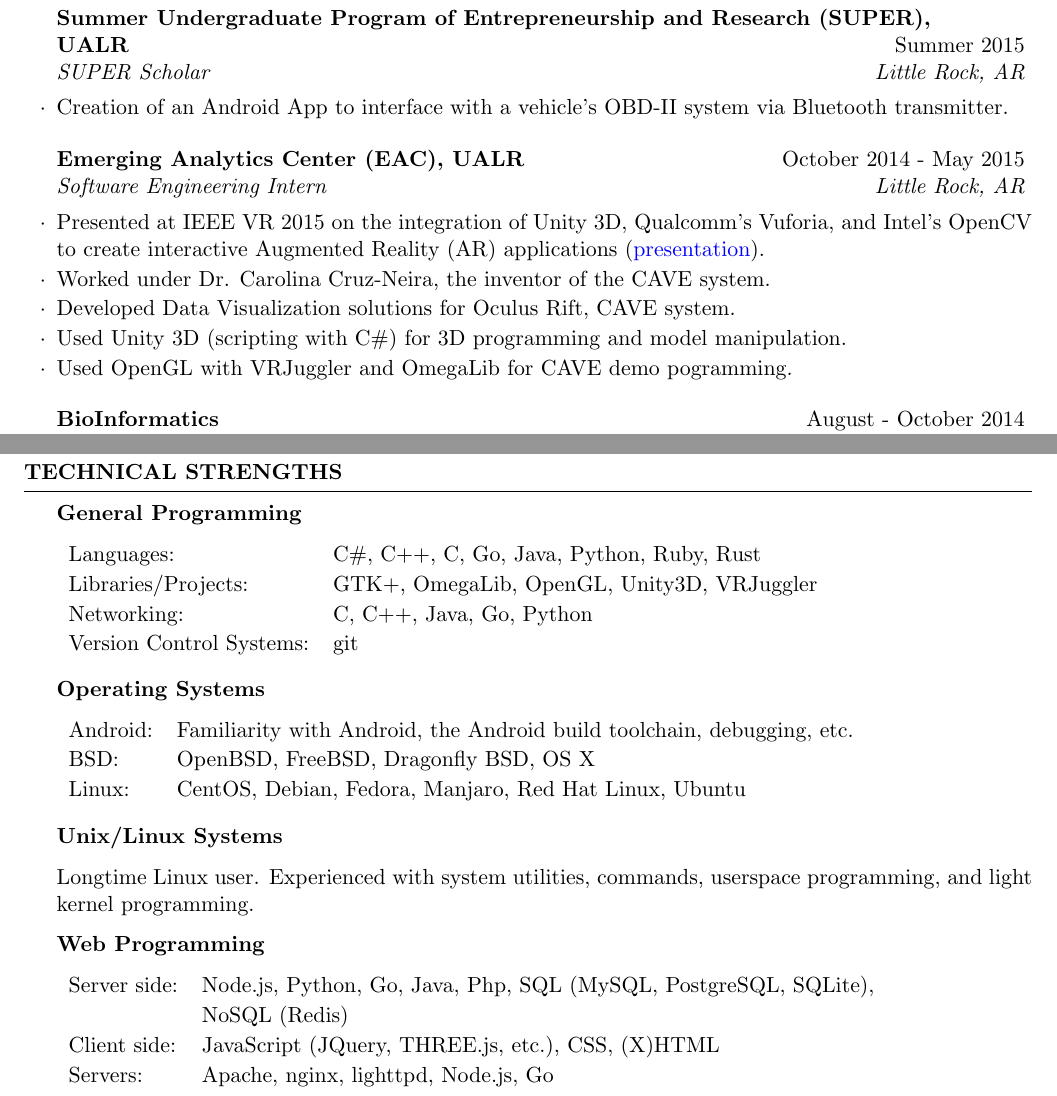
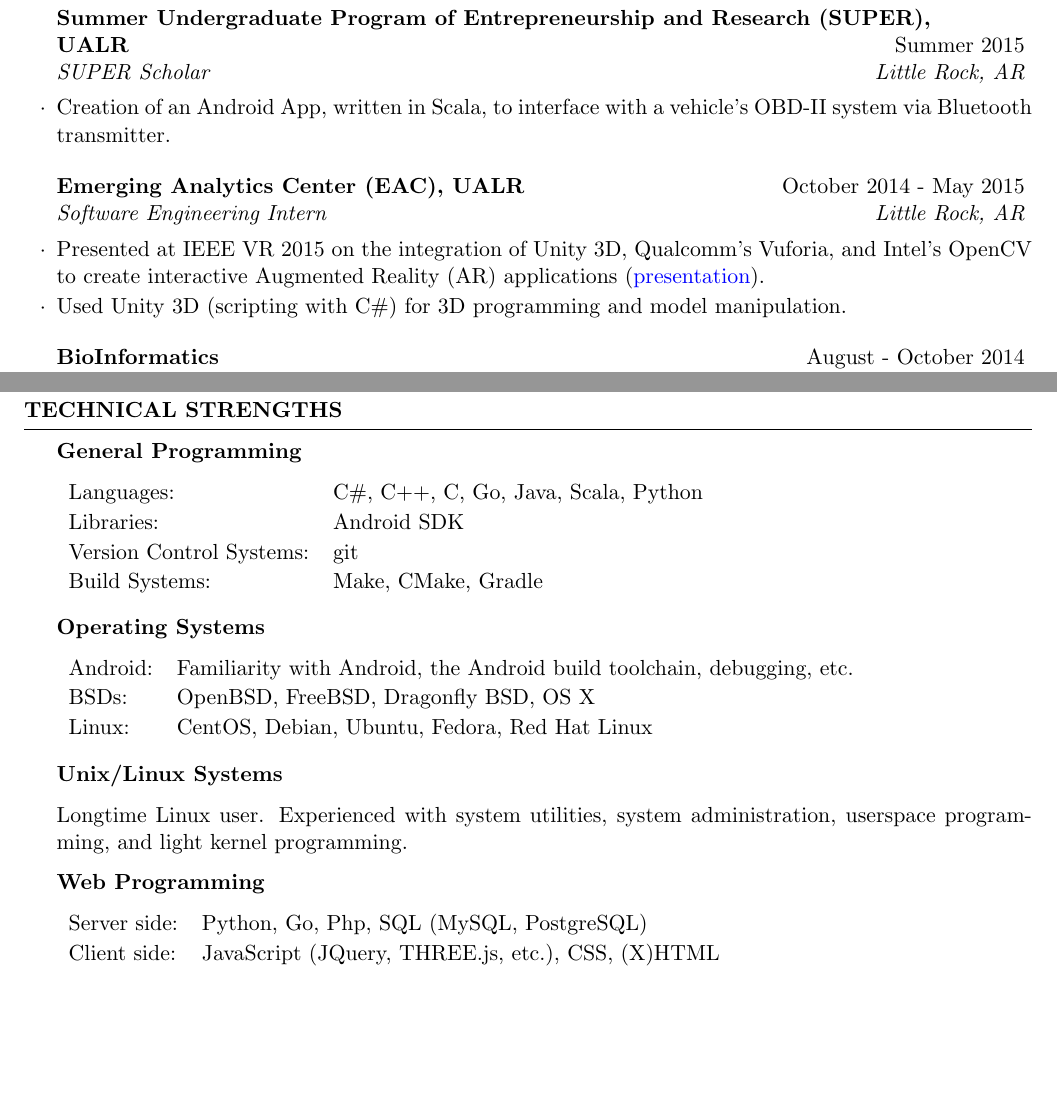
Before and after one commit to cptaffe/resume, a LaTeX CV (resume.tex): two parts of pages 1 and 3 of 3, joined at a grey line, cut so that both start at the same text, the shorter picture padded with empty space. Compiled offline with pdfLaTeX.

Commit message:
streamlining

```diff
--- a/resume.tex
+++ b/resume.tex
@@ -39,16 +39,13 @@
 % SUPER Program
 \begin{rSubsection}{Summer Undergraduate Program of Entrepreneurship and Research (SUPER), \\
 	UALR}{Summer 2015}{SUPER Scholar}{Little Rock, AR}
-	\item Creation of an Android App to interface with a vehicle's OBD-II system via Bluetooth transmitter.
+	\item Creation of an Android App, written in Scala, to interface with a vehicle's OBD-II system via Bluetooth transmitter.
 \end{rSubsection}
 
 % Emerging Analytics Center
 \begin{rSubsection}{Emerging Analytics Center (EAC), UALR}{October 2014 - May 2015}{Software Engineering Intern}{Little Rock, AR}
 	\item Presented at IEEE VR 2015 on the integration of Unity 3D, Qualcomm's Vuforia, and Intel's OpenCV to create interactive Augmented Reality (AR) applications (\href{http://byteflame.org/ieee_vr/}{presentation}{}).
-	\item Worked under Dr. Carolina Cruz-Neira, the inventor of the CAVE system.
-	\item Developed Data Visualization solutions for Oculus Rift, CAVE system.
 	\item Used Unity 3D (scripting with C\#) for 3D programming and model manipulation.
-	\item Used OpenGL with VRJuggler and OmegaLib for CAVE demo pogramming.
 \end{rSubsection}
 
 % Research Assistant
@@ -152,31 +148,30 @@
 {\bf General Programming}
 
 \btab{1.1}{ l l }
-	Languages: &  C\#, C++, C, Go, Java, Python, Ruby, Rust \\
-	Libraries/Projects: & GTK+, OmegaLib, OpenGL, Unity3D, VRJuggler \\
-	Networking: & C, C++, Java, Go, Python \\
+	Languages: &  C\#, C++, C, Go, Java, Scala, Python \\
+	Libraries: & Android SDK \\
 	Version Control Systems: & git \\
+	Build Systems: & Make, CMake, Gradle \\
 \etab
 
 {\bf Operating Systems}
 
 \btab{1.1}{ l l }
 	Android: & Familiarity with Android, the Android build toolchain, debugging, etc. \\
-	BSD: & OpenBSD, FreeBSD, Dragonfly BSD, OS X \\
-	Linux: & CentOS, Debian, Fedora, Manjaro, Red Hat Linux, Ubuntu \\
+	BSDs: & OpenBSD, FreeBSD, Dragonfly BSD, OS X \\
+	Linux: & CentOS, Debian, Ubuntu, Fedora, Red Hat Linux \\
 \etab
 
 {\bf Unix/Linux Systems}
 
-Longtime Linux user. Experienced with system utilities, commands, userspace programming, and light kernel programming.
+Longtime Linux user. Experienced with system utilities, system administration,
+userspace programming, and light kernel programming.
 
 {\bf Web Programming}
 
 \btab{1.1}{ l l }
-	Server side: & Node.js, Python, Go, Java, Php, SQL (MySQL, PostgreSQL, SQLite), \\
-	& NoSQL (Redis) \\
+	Server side: & Python, Go, Php, SQL (MySQL, PostgreSQL) \\
 	Client side: & JavaScript (JQuery, THREE.js, etc.), CSS, (X)HTML \\
-	Servers: & Apache, nginx, lighttpd, Node.js, Go \\
 \etab
 
 \end{rSection}
```
Also changed, not shown: resume.pdf, resume.tex (3 more changed lines).
